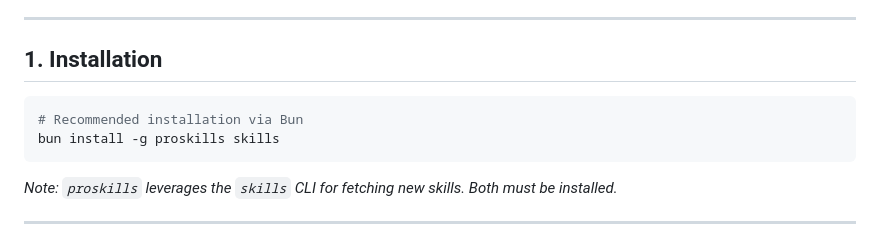
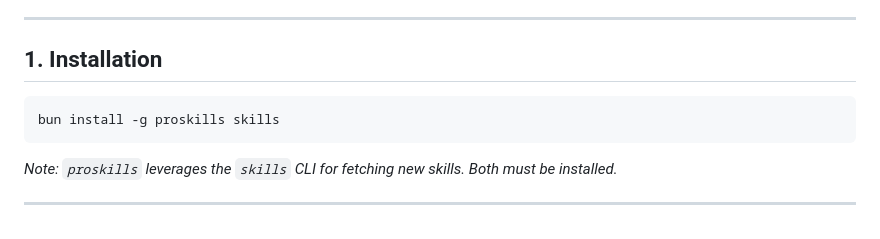
Before and after one commit to Goaman/proskills, a Markdown page: README.md, the part around the change. Drawn GitHub-style.

Commit message:
docs: remove redundant comment from installation instructions

````diff
--- a/README.md
+++ b/README.md
@@ -11,7 +11,6 @@ It leverages the `skills` ecosystem (must be installed in your environment) to f
 ## 1. Installation
 
 ```bash
-# Recommended installation via Bun
 bun install -g proskills skills
 ```
 
````
